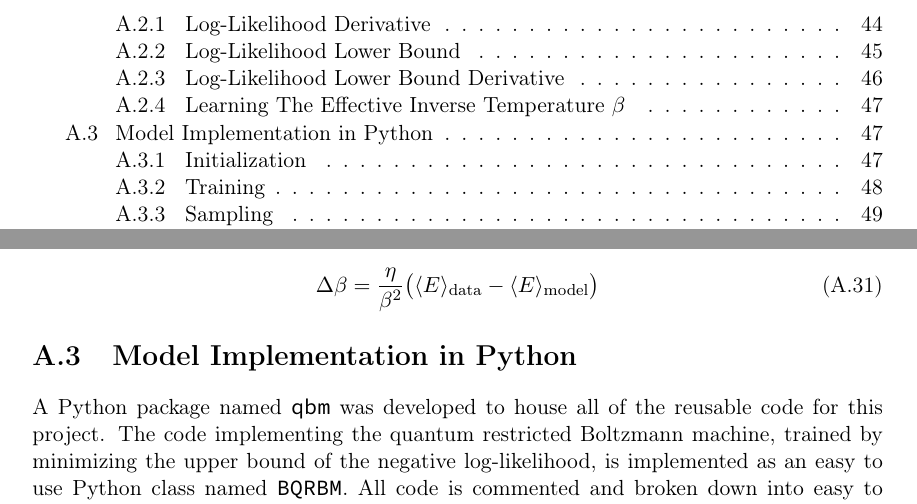
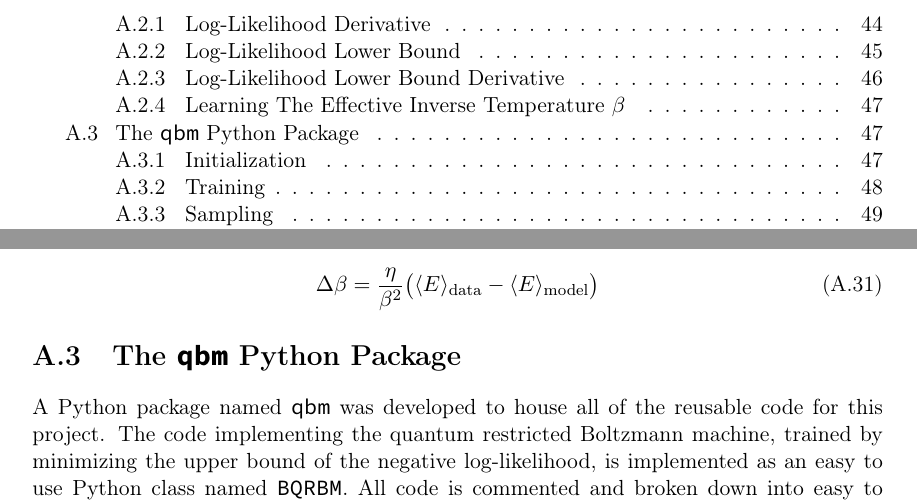
Before and after one commit to cameronperot/qbm-quant-finance, a LaTeX thesis (latex/report/main.tex, which reads latex/report/chapters/appendix.tex): two parts of pages 6 and 54 of 60, joined at a grey line, cut so that both start at the same text. Compiled offline with pdfLaTeX.

Commit message:
Updated appendix

```diff
--- a/latex/report/chapters/appendix.tex
+++ b/latex/report/chapters/appendix.tex
@@ -243,7 +243,7 @@ and after averaging over the training data set we have
         &= \frac{\eta}{\beta^2}\big(\langle E \rangle_\text{data} - \langle E \rangle_\text{model}\big)
 \end{align}
 
-\section{Model Implementation in Python}
+\section{The \texttt{qbm} Python Package}\label{app:qbm_python}
 A Python package named \texttt{qbm} was developed to house all of the reusable code for this project.
 The code implementing the quantum restricted Boltzmann machine, trained by minimizing the upper bound of the negative log-likelihood, is implemented as an easy to use Python class named \texttt{BQRBM}.
 All code is commented and broken down into easy to understand methods and blocks.
```
